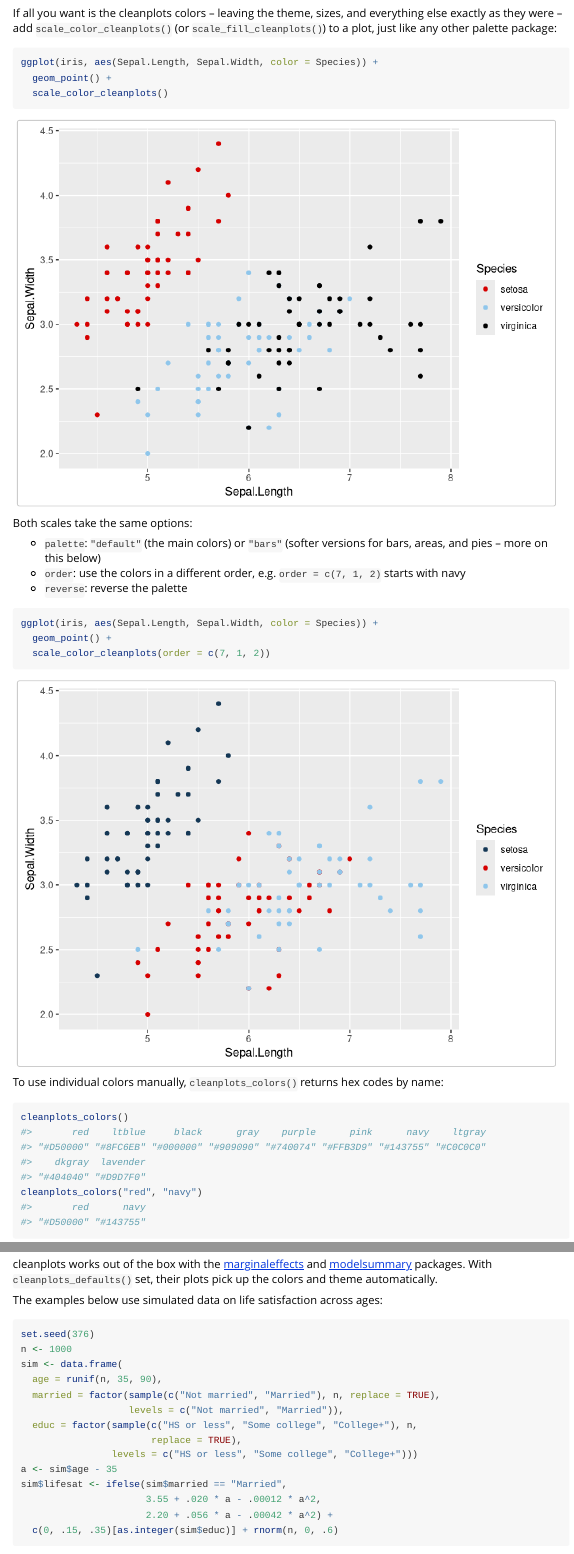
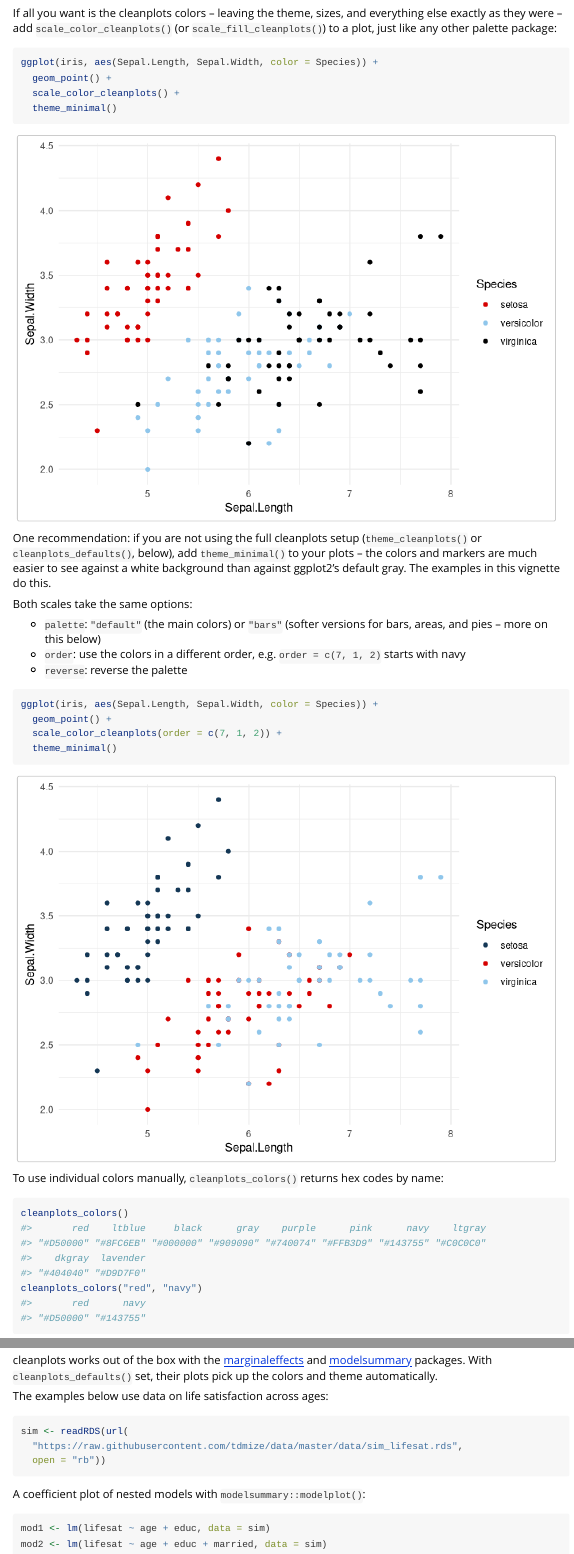
Before and after one commit to tdmize/cleanplots, an R Markdown document (vignettes/cleanplots.Rmd): the page in a window 1100 px wide, from 380 px down, and a second part further down, joined at a grey line. Rendered offline with R 4.5, knitr and Pandoc, with nearby package versions.

Commit message:
Site tweaks: simpler examples (iris, no simulation), theme_minimal recommendation, opening paragraph edits

````diff
--- a/vignettes/cleanplots.Rmd
+++ b/vignettes/cleanplots.Rmd
@@ -47,8 +53,15 @@ just like any other palette package:
 ```{r colors-only}
 ggplot(iris, aes(Sepal.Length, Sepal.Width, color = Species)) +
   geom_point() +
-  scale_color_cleanplots()
+  scale_color_cleanplots() +
+  theme_minimal()
 ```
+
+One recommendation: if you are not using the full cleanplots setup
+(`theme_cleanplots()` or `cleanplots_defaults()`, below), add
+`theme_minimal()` to your plots -- the colors and markers are much
+easier to see against a white background than against ggplot2's
+default gray. The examples in this vignette do this.
 
 Both scales take the same options:
 
@@ -61,7 +74,8 @@ Both scales take the same options:
 ```{r colors-order}
 ggplot(iris, aes(Sepal.Length, Sepal.Width, color = Species)) +
   geom_point() +
-  scale_color_cleanplots(order = c(7, 1, 2))
+  scale_color_cleanplots(order = c(7, 1, 2)) +
+  theme_minimal()
 ```
 
 To use individual colors manually, `cleanplots_colors()` returns hex
@@ -270,24 +287,12 @@ cleanplots works out of the box with the
 `cleanplots_defaults()` set, their plots pick up the colors and theme
 automatically.
 
-The examples below use simulated data on life satisfaction across
-ages:
+The examples below use data on life satisfaction across ages:
 
-```{r sim-data}
-set.seed(376)
-n <- 1000
-sim <- data.frame(
-  age = runif(n, 35, 90),
-  married = factor(sample(c("Not married", "Married"), n, replace = TRUE),
-                   levels = c("Not married", "Married")),
-  educ = factor(sample(c("HS or less", "Some college", "College+"), n,
-                       replace = TRUE),
-                levels = c("HS or less", "Some college", "College+")))
-a <- sim$age - 35
-sim$lifesat <- ifelse(sim$married == "Married",
-                      3.55 + .020 * a - .00012 * a^2,
-                      2.20 + .056 * a - .00042 * a^2) +
-  c(0, .15, .35)[as.integer(sim$educ)] + rnorm(n, 0, .6)
+```{r sim-load, eval = FALSE}
+sim <- readRDS(url(
+  "https://raw.githubusercontent.com/tdmize/data/master/data/sim_lifesat.rds",
+  open = "rb"))
 ```
 
 A coefficient plot of nested models with
````
Also changed, not shown: README.md, vignettes/cleanplots.Rmd (25 more changed lines).
